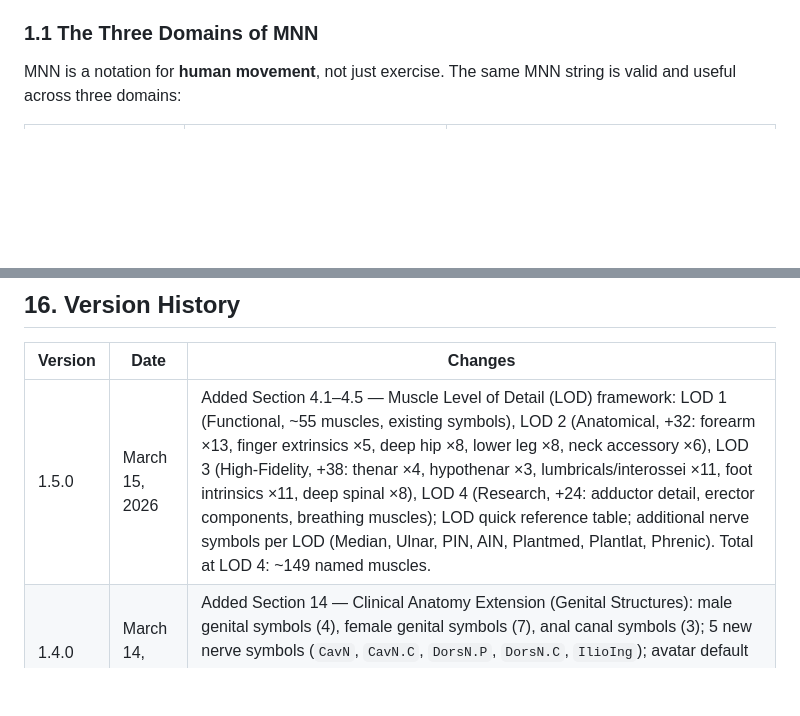
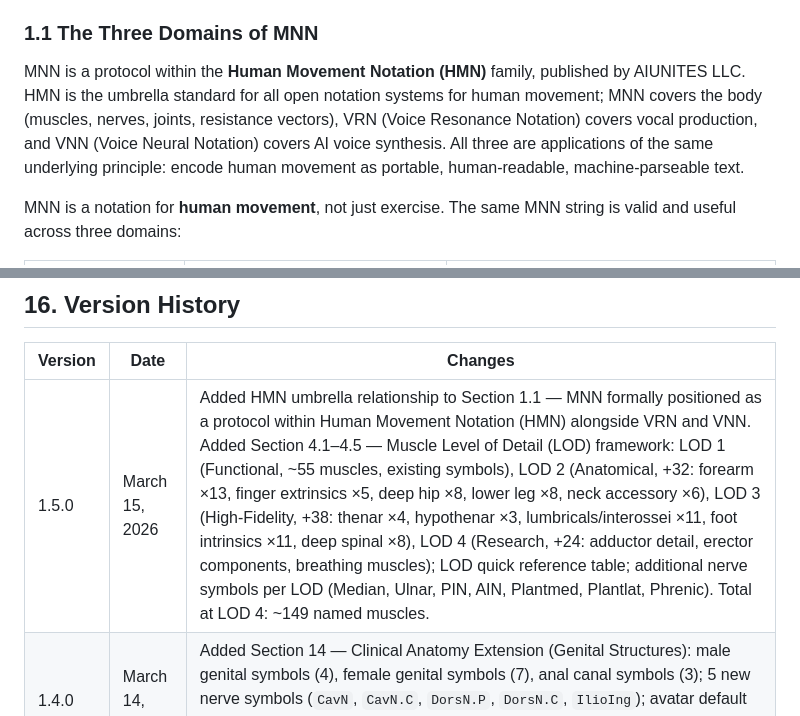
Before and after one commit to AIUNITES/bodspas-site, a Markdown page: MNN_SPEC_v1.md, 2 parts joined by grey strips. Rendered like a GitHub page; blank space fills up the shorter version.

Commit message:
Auto-publish: 2026-03-15 17:30:03

```diff
--- a/MNN_SPEC_v1.md
+++ b/MNN_SPEC_v1.md
@@ -27,6 +27,8 @@ MNN is designed to be:
 - **Portable** — the same string works in a text file, a database field, a game engine, or a hardware controller
 
 ### 1.1 The Three Domains of MNN
+
+MNN is a protocol within the **Human Movement Notation (HMN)** family, published by AIUNITES LLC. HMN is the umbrella standard for all open notation systems for human movement; MNN covers the body (muscles, nerves, joints, resistance vectors), VRN (Voice Resonance Notation) covers vocal production, and VNN (Voice Neural Notation) covers AI voice synthesis. All three are applications of the same underlying principle: encode human movement as portable, human-readable, machine-parseable text.
 
 MNN is a notation for **human movement**, not just exercise. The same MNN string is valid and useful across three domains:
 
@@ -1192,7 +1194,7 @@ Reference implementation: https://aiunites.github.io/bodspas-site/log.html
 
 | Version | Date | Changes |
 |---------|------|---------|
-| 1.5.0 | March 15, 2026 | Added Section 4.1–4.5 — Muscle Level of Detail (LOD) framework: LOD 1 (Functional, ~55 muscles, existing symbols), LOD 2 (Anatomical, +32: forearm ×13, finger extrinsics ×5, deep hip ×8, lower leg ×8, neck accessory ×6), LOD 3 (High-Fidelity, +38: thenar ×4, hypothenar ×3, lumbricals/interossei ×11, foot intrinsics ×11, deep spinal ×8), LOD 4 (Research, +24: adductor detail, erector components, breathing muscles); LOD quick reference table; additional nerve symbols per LOD (Median, Ulnar, PIN, AIN, Plantmed, Plantlat, Phrenic). Total at LOD 4: ~149 named muscles. |
+| 1.5.0 | March 15, 2026 | Added HMN umbrella relationship to Section 1.1 — MNN formally positioned as a protocol within Human Movement Notation (HMN) alongside VRN and VNN. Added Section 4.1–4.5 — Muscle Level of Detail (LOD) framework: LOD 1 (Functional, ~55 muscles, existing symbols), LOD 2 (Anatomical, +32: forearm ×13, finger extrinsics ×5, deep hip ×8, lower leg ×8, neck accessory ×6), LOD 3 (High-Fidelity, +38: thenar ×4, hypothenar ×3, lumbricals/interossei ×11, foot intrinsics ×11, deep spinal ×8), LOD 4 (Research, +24: adductor detail, erector components, breathing muscles); LOD quick reference table; additional nerve symbols per LOD (Median, Ulnar, PIN, AIN, Plantmed, Plantlat, Phrenic). Total at LOD 4: ~149 named muscles. |
 | 1.4.0 | March 14, 2026 | Added Section 14 — Clinical Anatomy Extension (Genital Structures): male genital symbols (4), female genital symbols (7), anal canal symbols (3); 5 new nerve symbols (`CavN`, `CavN.C`, `DorsN.P`, `DorsN.C`, `IlioIng`); avatar default states table; activation level `0` defined for genital structures. Section marked as web-gated / login-required on bodspas-site. |
 | 1.3.0 | March 14, 2026 | Added pelvic floor & perineum muscle symbols (11 muscles, Section 4); added `Pud`, `InfRec`, `PelSpl` to nerve table (Section 5); pelvic floor note added to DOF summary (Section 6.4); added Section 11 — Pelvic Floor & Sphincter Examples with clinical, avatar seated pose, relaxation, and rehab contexts. Section numbering shifted. |
 | 1.2.0 | March 14, 2026 | Added facial expression muscle symbols (14 muscles, Section 4); added `CNVII` to nerve table (Section 5); added Section 10 — Facial Expression Examples with compact/full anatomy notation, combined body+face example, and FACS AU mapping table. Section numbering shifted accordingly. |
```
